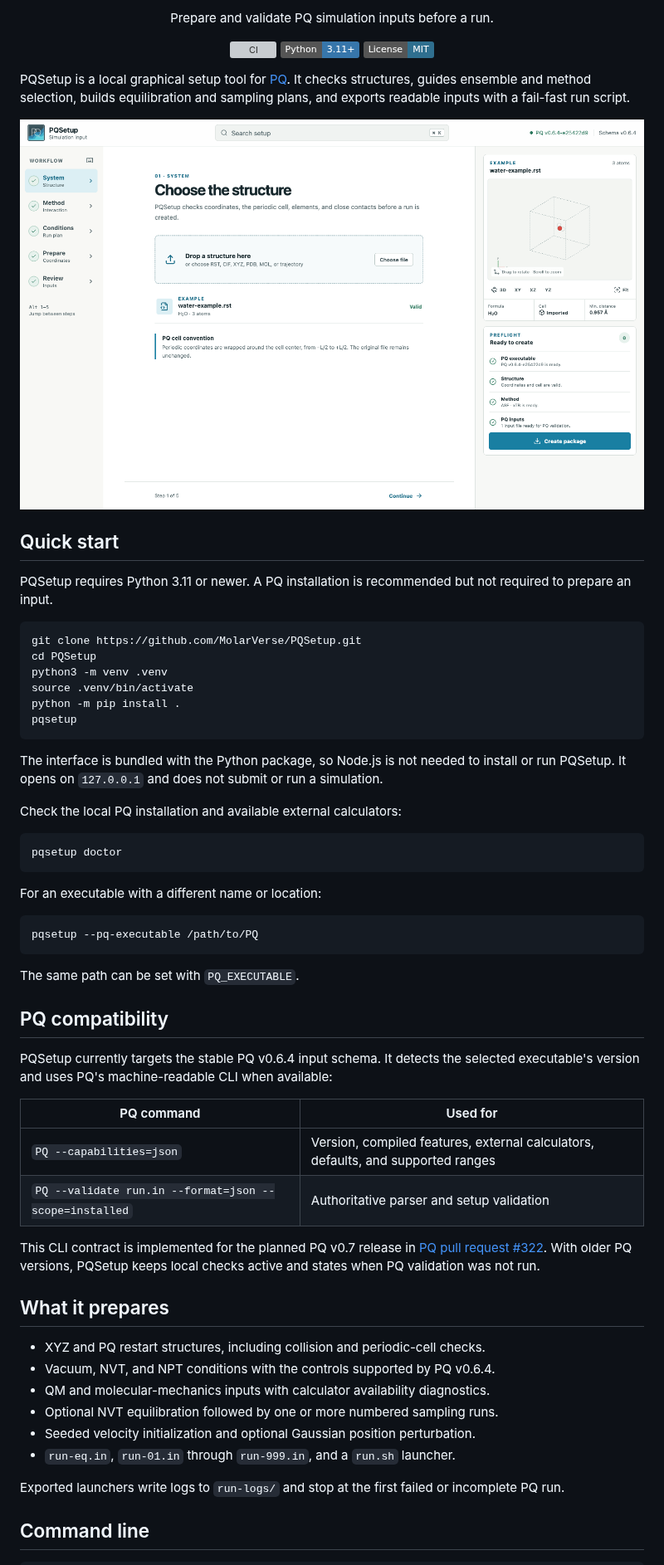
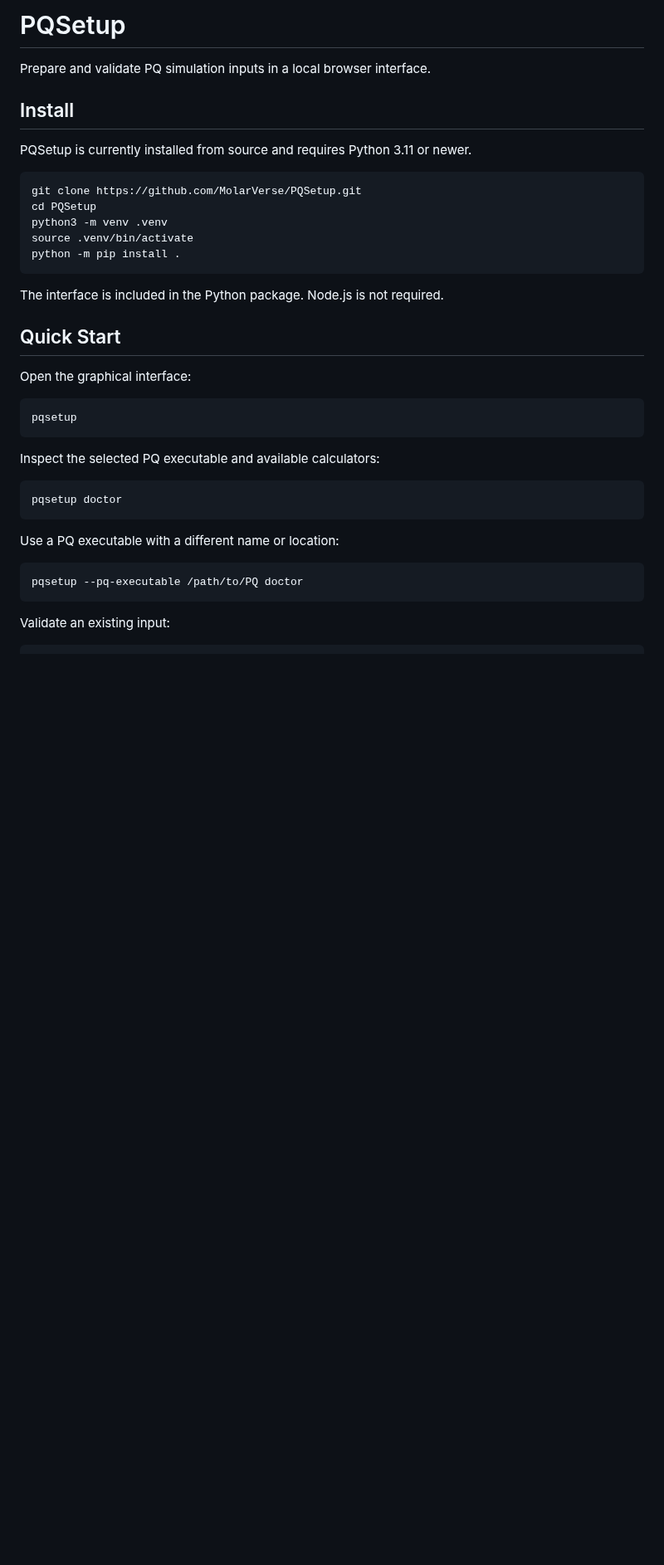
Before and after one commit to MolarVerse/PQSetup, a Markdown page: README.md, the part around one of its changes. Shown at 83% size. Drawn GitHub-style; pictures changed too: docs/assets/pqsetup-workspace.png (deleted); badges without logos; blank space fills up the shorter version; grey boxes are pictures that could not be loaded.

Commit message:
Add PQSetup documentation site (#1)

````diff
--- a/README.md
+++ b/README.md
@@ -4,25 +6,11 @@
 
-<p align="center">
-  Prepare and validate PQ simulation inputs before a run.
-</p>
+# PQSetup
 
-<p align="center">
-  <a href="https://github.com/MolarVerse/PQSetup/actions/workflows/ci.yml"><img src="https://github.com/MolarVerse/PQSetup/actions/workflows/ci.yml/badge.svg" alt="CI"></a>
-  <img src="https://img.shields.io/badge/Python-3.11%2B-3776AB?logo=python&logoColor=white" alt="Python 3.11+">
-  <a href="LICENSE"><img src="https://img.shields.io/badge/License-MIT-2f6f8f.svg" alt="MIT License"></a>
-</p>
+Prepare and validate PQ simulation inputs in a local browser interface.
 
-PQSetup is a local graphical setup tool for
-[PQ](https://github.com/MolarVerse/PQ). It checks structures, guides ensemble
-and method selection, builds equilibration and sampling plans, and exports
-readable inputs with a fail-fast run script.
+## Install
 
-![PQSetup structure and preflight workflow](docs/assets/pqsetup-workspace.png)
-
-## Quick start
-
-PQSetup requires Python 3.11 or newer. A PQ installation is recommended but
-not required to prepare an input.
+PQSetup is currently installed from source and requires Python 3.11 or newer.
 
 ```bash
 git clone https://github.com/MolarVerse/PQSetup.git
@@ -30,55 +18,30 @@ cd PQSetup
 python3 -m venv .venv
 source .venv/bin/activate
 python -m pip install .
+```
+
+The interface is included in the Python package. Node.js is not required.
+
+## Quick Start
+
+Open the graphical interface:
+
+```bash
 pqsetup
 ```
 
-The interface is bundled with the Python package, so Node.js is not needed to
-install or run PQSetup. It opens on `127.0.0.1` and does not submit or run a
-simulation.
-
-Check the local PQ installation and available external calculators:
+Inspect the selected PQ executable and available calculators:
 
 ```bash
 pqsetup doctor
 ```
 
-For an executable with a different name or location:
+Use a PQ executable with a different name or location:
 
 ```bash
-pqsetup --pq-executable /path/to/PQ
+pqsetup --pq-executable /path/to/PQ doctor
 ```
 
-The same path can be set with `PQ_EXECUTABLE`.
-
-## PQ compatibility
-
-PQSetup currently targets the stable PQ v0.6.4 input schema. It detects the
-selected executable's version and uses PQ's machine-readable CLI when
-available:
-
-| PQ command | Used for |
-| --- | --- |
-| `PQ --capabilities=json` | Version, compiled features, external calculators, defaults, and supported ranges |
-| `PQ --validate run.in --format=json --scope=installed` | Authoritative parser and setup validation |
-
-This CLI contract is implemented for the planned PQ v0.7 release in
-[PQ pull request #322](https://github.com/MolarVerse/PQ/pull/322). With older
-PQ versions, PQSetup keeps local checks active and states when PQ validation
-was not run.
-
-## What it prepares
-
-- XYZ and PQ restart structures, including collision and periodic-cell checks.
-- Vacuum, NVT, and NPT conditions with the controls supported by PQ v0.6.4.
-- QM and molecular-mechanics inputs with calculator availability diagnostics.
-- Optional NVT equilibration followed by one or more numbered sampling runs.
-- Seeded velocity initialization and optional Gaussian position perturbation.
-- `run-eq.in`, `run-01.in` through `run-999.in`, and a `run.sh` launcher.
-
-Exported launchers write logs to `run-logs/` and stop at the first failed or
-incomplete PQ run.
-
-## Command line
+Validate an existing input:
 
 ```bash
````
Also changed, not shown: other parts of README.md (+57 -10 lines), docs/assets/pq-logo.png (added), docs/assets/screenshots/input-review.png (added), docs/assets/screenshots/run-plan.png (added), docs/assets/screenshots/workspace.png (added), 13 other files.
